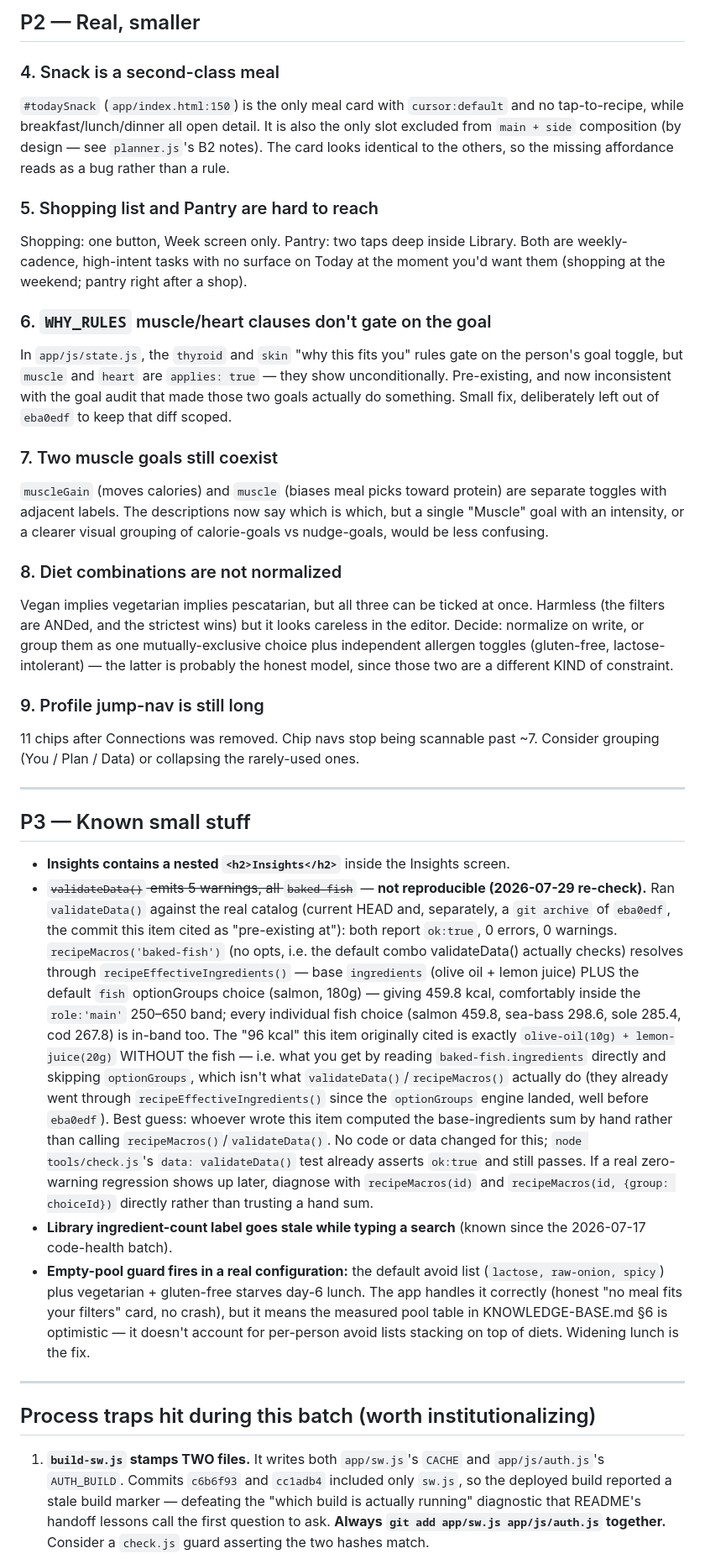
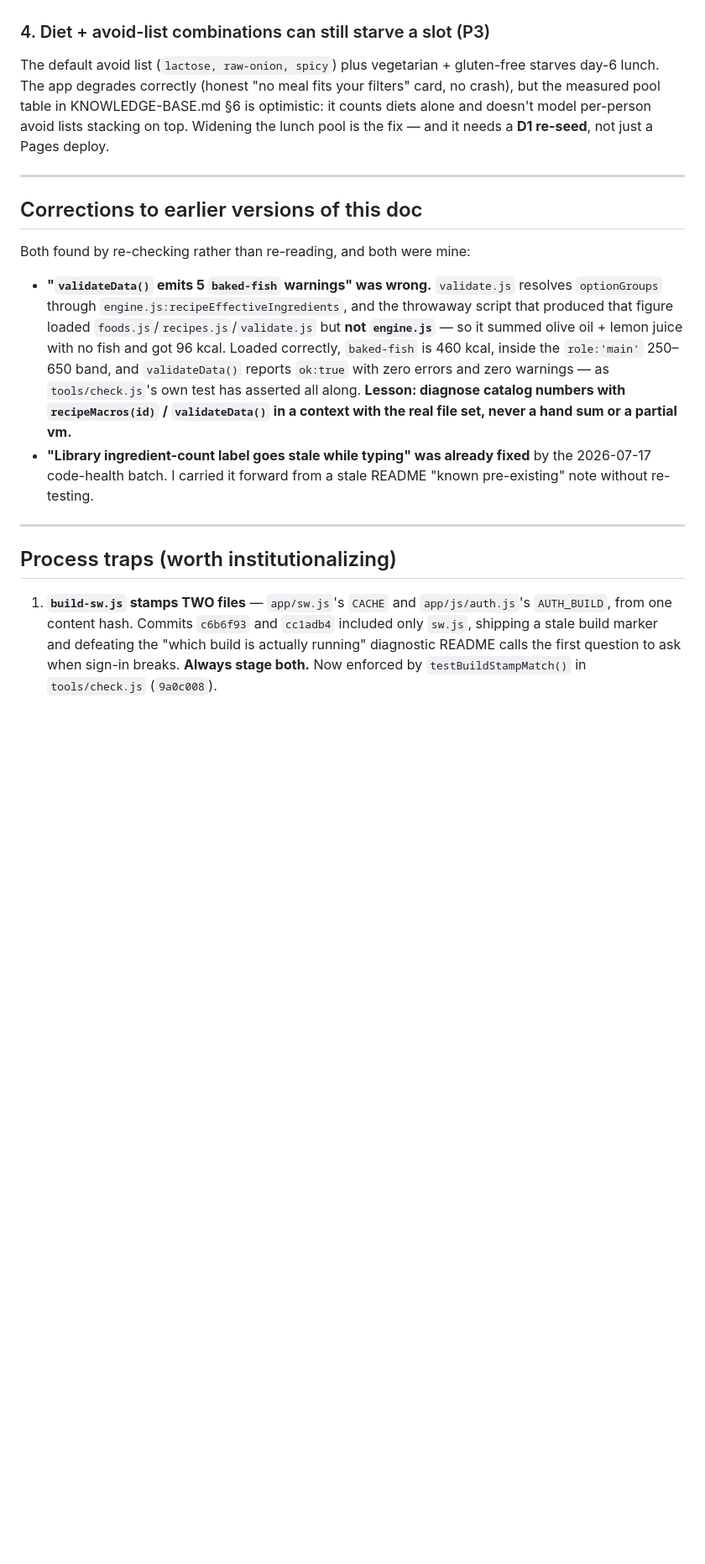
Before and after one commit to elenanesi/mesa, a Markdown page: UX-REVIEW-plan.md, the part around one of its changes. Shown at 84% size. GitHub-like rendering; blank space fills up the shorter version.

```diff
--- a/UX-REVIEW-plan.md
+++ b/UX-REVIEW-plan.md
@@ -68,80 +64,38 @@ persistent, dismissible banner on the Today ring until the targets are real.
 
-## P2 — Real, smaller
-
-### 4. Snack is a second-class meal
-`#todaySnack` (`app/index.html:150`) is the only meal card with `cursor:default` and no
-tap-to-recipe, while breakfast/lunch/dinner all open detail. It is also the only slot
-excluded from `main + side` composition (by design — see `planner.js`'s B2 notes). The card
-looks identical to the others, so the missing affordance reads as a bug rather than a rule.
-
-### 5. Shopping list and Pantry are hard to reach
-Shopping: one button, Week screen only. Pantry: two taps deep inside Library. Both are
-weekly-cadence, high-intent tasks with no surface on Today at the moment you'd want them
-(shopping at the weekend; pantry right after a shop).
-
-### 6. `WHY_RULES` muscle/heart clauses don't gate on the goal
-In `app/js/state.js`, the `thyroid` and `skin` "why this fits you" rules gate on the
-person's goal toggle, but `muscle` and `heart` are `applies: true` — they show
-unconditionally. Pre-existing, and now inconsistent with the goal audit that made those two
-goals actually do something. Small fix, deliberately left out of `eba0edf` to keep that
-diff scoped.
-
-### 7. Two muscle goals still coexist
-`muscleGain` (moves calories) and `muscle` (biases meal picks toward protein) are separate
-toggles with adjacent labels. The descriptions now say which is which, but a single
-"Muscle" goal with an intensity, or a clearer visual grouping of calorie-goals vs
-nudge-goals, would be less confusing.
-
-### 8. Diet combinations are not normalized
-Vegan implies vegetarian implies pescatarian, but all three can be ticked at once. Harmless
-(the filters are ANDed, and the strictest wins) but it looks careless in the editor.
-Decide: normalize on write, or group them as one mutually-exclusive choice plus independent
-allergen toggles (gluten-free, lactose-intolerant) — the latter is probably the honest
-model, since those two are a different KIND of constraint.
-
-### 9. Profile jump-nav is still long
-11 chips after Connections was removed. Chip navs stop being scannable past ~7. Consider
-grouping (You / Plan / Data) or collapsing the rarely-used ones.
+### 4. Diet + avoid-list combinations can still starve a slot (P3)
+The default avoid list (`lactose, raw-onion, spicy`) plus vegetarian + gluten-free starves
+day-6 lunch. The app degrades correctly (honest "no meal fits your filters" card, no crash),
+but the measured pool table in KNOWLEDGE-BASE.md §6 is optimistic: it counts diets alone and
+doesn't model per-person avoid lists stacking on top. Widening the lunch pool is the fix —
+and it needs a **D1 re-seed**, not just a Pages deploy.
 
 ---
 
-## P3 — Known small stuff
+## Corrections to earlier versions of this doc
 
-- **Insights contains a nested `<h2>Insights</h2>`** inside the Insights screen.
-- ~~`validateData()` emits 5 warnings, all `baked-fish`~~ — **not reproducible (2026-07-29
-  re-check).** Ran `validateData()` against the real catalog (current HEAD and, separately, a
-  `git archive` of `eba0edf`, the commit this item cited as "pre-existing at"): both report
-  `ok:true`, 0 errors, 0 warnings. `recipeMacros('baked-fish')` (no opts, i.e. the default
-  combo validateData() actually checks) resolves through `recipeEffectiveIngredients()` —
-  base `ingredients` (olive oil + lemon juice) PLUS the default `fish` optionGroups choice
-  (salmon, 180g) — giving 459.8 kcal, comfortably inside the `role:'main'` 250–650 band; every
-  individual fish choice (salmon 459.8, sea-bass 298.6, sole 285.4, cod 267.8) is in-band too.
-  The "96 kcal" this item originally cited is exactly `olive-oil(10g) + lemon-juice(20g)`
-  WITHOUT the fish — i.e. what you get by reading `baked-fish.ingredients` directly and
-  skipping `optionGroups`, which isn't what `validateData()`/`recipeMacros()` actually do (they
-  already went through `recipeEffectiveIngredients()` since the `optionGroups` engine landed,
-  well before `eba0edf`). Best guess: whoever wrote this item computed the base-ingredients sum
-  by hand rather than calling `recipeMacros()`/`validateData()`. No code or data changed for
-  this; `node tools/check.js`'s `data: validateData()` test already asserts `ok:true` and still
-  passes. If a real zero-warning regression shows up later, diagnose with `recipeMacros(id)` and
-  `recipeMacros(id, {group: choiceId})` directly rather than trusting a hand sum.
-- **Library ingredient-count label goes stale while typing a search** (known since the
-  2026-07-17 code-health batch).
-- **Empty-pool guard fires in a real configuration:** the default avoid list
-  (`lactose, raw-onion, spicy`) plus vegetarian + gluten-free starves day-6 lunch. The app
-  handles it correctly (honest "no meal fits your filters" card, no crash), but it means the
-  measured pool table in KNOWLEDGE-BASE.md §6 is optimistic — it doesn't account for
-  per-person avoid lists stacking on top of diets. Widening lunch is the fix.
+Both found by re-checking rather than re-reading, and both were mine:
+
+- **"`validateData()` emits 5 `baked-fish` warnings" was wrong.** `validate.js` resolves
+  `optionGroups` through `engine.js:recipeEffectiveIngredients`, and the throwaway script
+  that produced that figure loaded `foods.js`/`recipes.js`/`validate.js` but **not
+  `engine.js`** — so it summed olive oil + lemon juice with no fish and got 96 kcal. Loaded
+  correctly, `baked-fish` is 460 kcal, inside the `role:'main'` 250–650 band, and
+  `validateData()` reports `ok:true` with zero errors and zero warnings — as
+  `tools/check.js`'s own test has asserted all along. **Lesson: diagnose catalog numbers with
+  `recipeMacros(id)` / `validateData()` in a context with the real file set, never a hand sum
+  or a partial vm.**
+- **"Library ingredient-count label goes stale while typing" was already fixed** by the
+  2026-07-17 code-health batch. I carried it forward from a stale README "known pre-existing"
+  note without re-testing.
 
 ---
 
-## Process traps hit during this batch (worth institutionalizing)
+## Process traps (worth institutionalizing)
 
-1. **`build-sw.js` stamps TWO files.** It writes both `app/sw.js`'s `CACHE` and
-   `app/js/auth.js`'s `AUTH_BUILD`. Commits `c6b6f93` and `cc1adb4` included only `sw.js`,
-   so the deployed build reported a stale build marker — defeating the "which build is
-   actually running" diagnostic that README's handoff lessons call the first question to
-   ask. **Always `git add app/sw.js app/js/auth.js` together.** Consider a `check.js` guard
-   asserting the two hashes match.
+1. **`build-sw.js` stamps TWO files** — `app/sw.js`'s `CACHE` and `app/js/auth.js`'s
+   `AUTH_BUILD`, from one content hash. Commits `c6b6f93` and `cc1adb4` included only
+   `sw.js`, shipping a stale build marker and defeating the "which build is actually
+   running" diagnostic README calls the first question to ask when sign-in breaks. **Always
+   stage both.** Now enforced by `testBuildStampMatch()` in `tools/check.js` (`9a0c008`).
 
 2. **The shell's cwd persists between commands.** A `cd worker` for the D1 seed silently
```
Also changed, not shown: other parts of UX-REVIEW-plan.md (+43 -47 lines).
